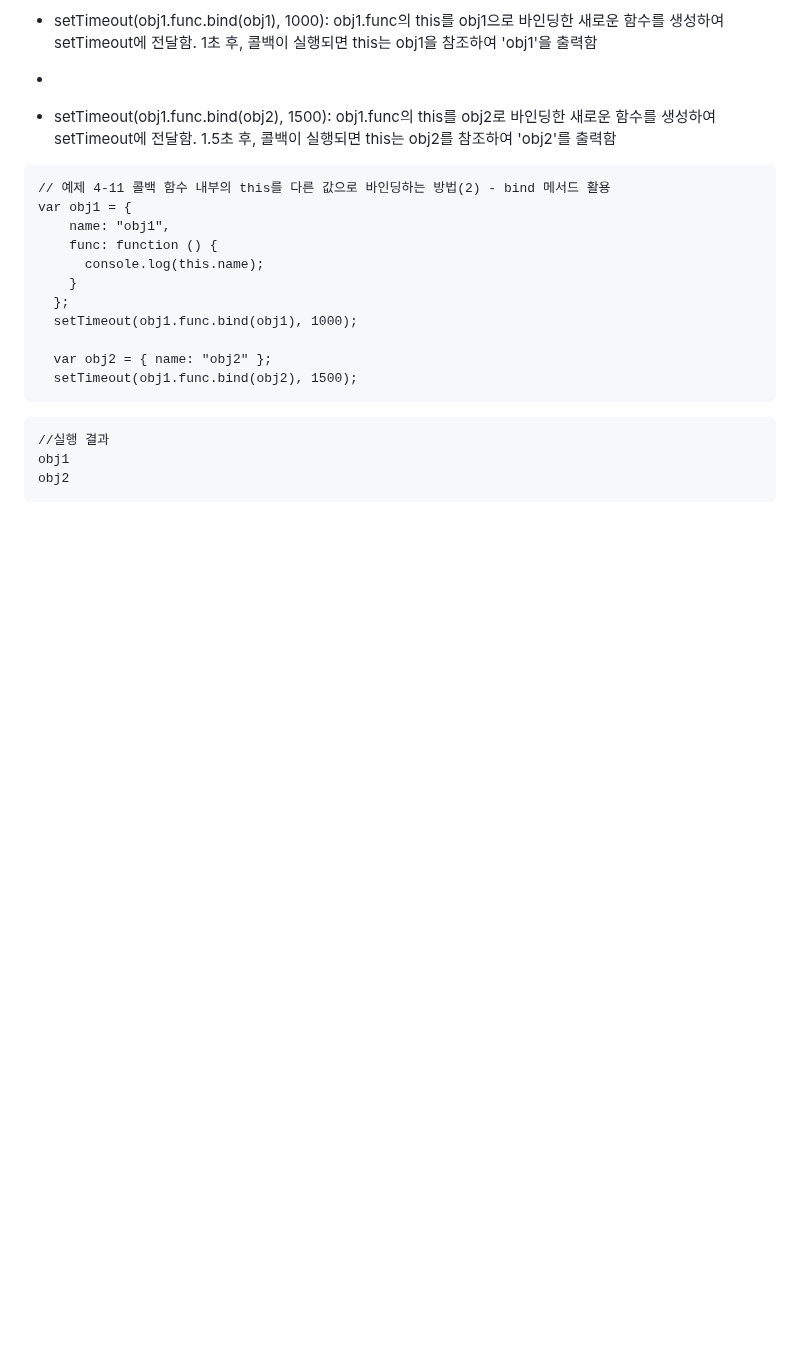
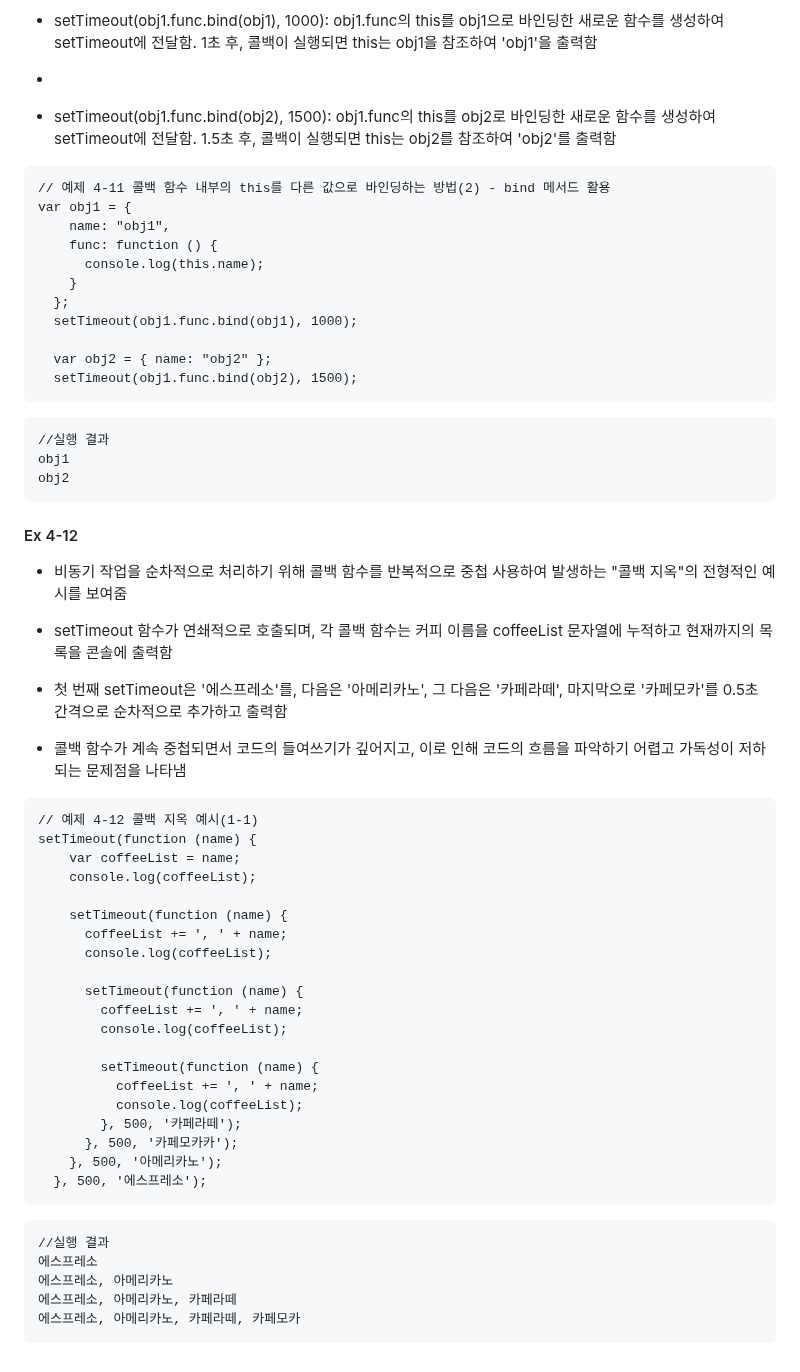
Before and after one commit to Keyoungmin/-HW-2, a Markdown page: README.md, the part around the change. Drawn GitHub-style; blank space fills up the shorter version.

Commit message:
Ex 4-12 update
비동기 작업을 순차적으로 처리하기 위해 콜백 함수를 반복적으로 중첩 사용하여 발생하는 "콜백 지옥"의 전형적인 예시를 보여줌

````diff
--- a/README.md
+++ b/README.md
@@ -305,3 +305,44 @@ var obj1 = {
 obj1
 obj2
 ```
+
+#### Ex 4-12
+- 비동기 작업을 순차적으로 처리하기 위해 콜백 함수를 반복적으로 중첩 사용하여 발생하는 "콜백 지옥"의 전형적인 예시를 보여줌
+
+- setTimeout 함수가 연쇄적으로 호출되며, 각 콜백 함수는 커피 이름을 coffeeList 문자열에 누적하고 현재까지의 목록을 콘솔에 출력함
+
+- 첫 번째 setTimeout은 '에스프레소'를, 다음은 '아메리카노', 그 다음은 '카페라떼', 마지막으로 '카페모카'를 0.5초 간격으로 순차적으로 추가하고 출력함
+
+- 콜백 함수가 계속 중첩되면서 코드의 들여쓰기가 깊어지고, 이로 인해 코드의 흐름을 파악하기 어렵고 가독성이 저하되는 문제점을 나타냄
+
+
+```
+// 예제 4-12 콜백 지옥 예시(1-1)
+setTimeout(function (name) {
+    var coffeeList = name;
+    console.log(coffeeList);
+
+    setTimeout(function (name) {
+      coffeeList += ', ' + name;
+      console.log(coffeeList);
+
+      setTimeout(function (name) {
+        coffeeList += ', ' + name;
+        console.log(coffeeList);
+
+        setTimeout(function (name) {
+          coffeeList += ', ' + name;
+          console.log(coffeeList);
+        }, 500, '카페라떼');
+      }, 500, '카페모카카');
+    }, 500, '아메리카노');
+  }, 500, '에스프레소');
+```
+
+```
+//실행 결과
+에스프레소
+에스프레소, 아메리카노
+에스프레소, 아메리카노, 카페라떼
+에스프레소, 아메리카노, 카페라떼, 카페모카
+```
````
